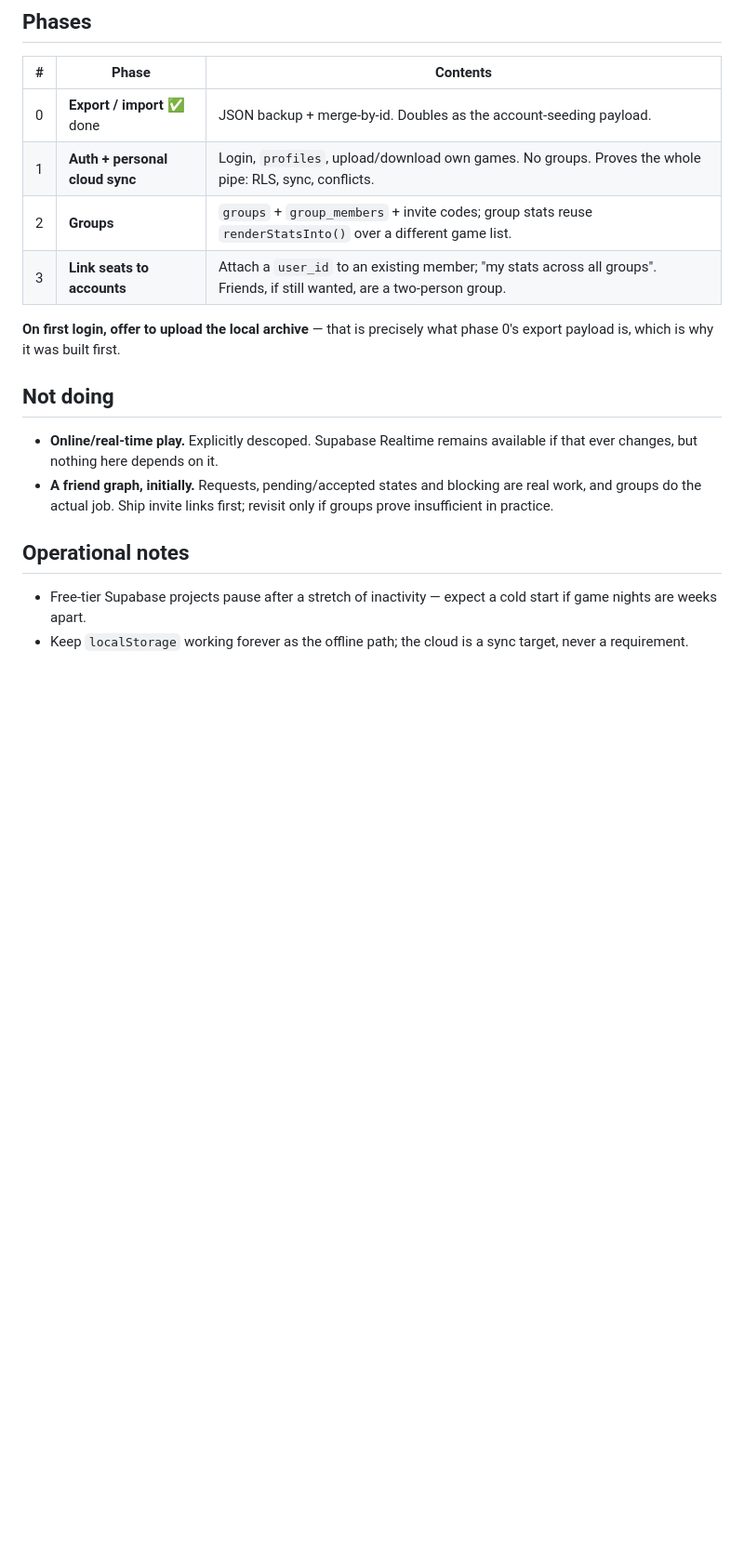
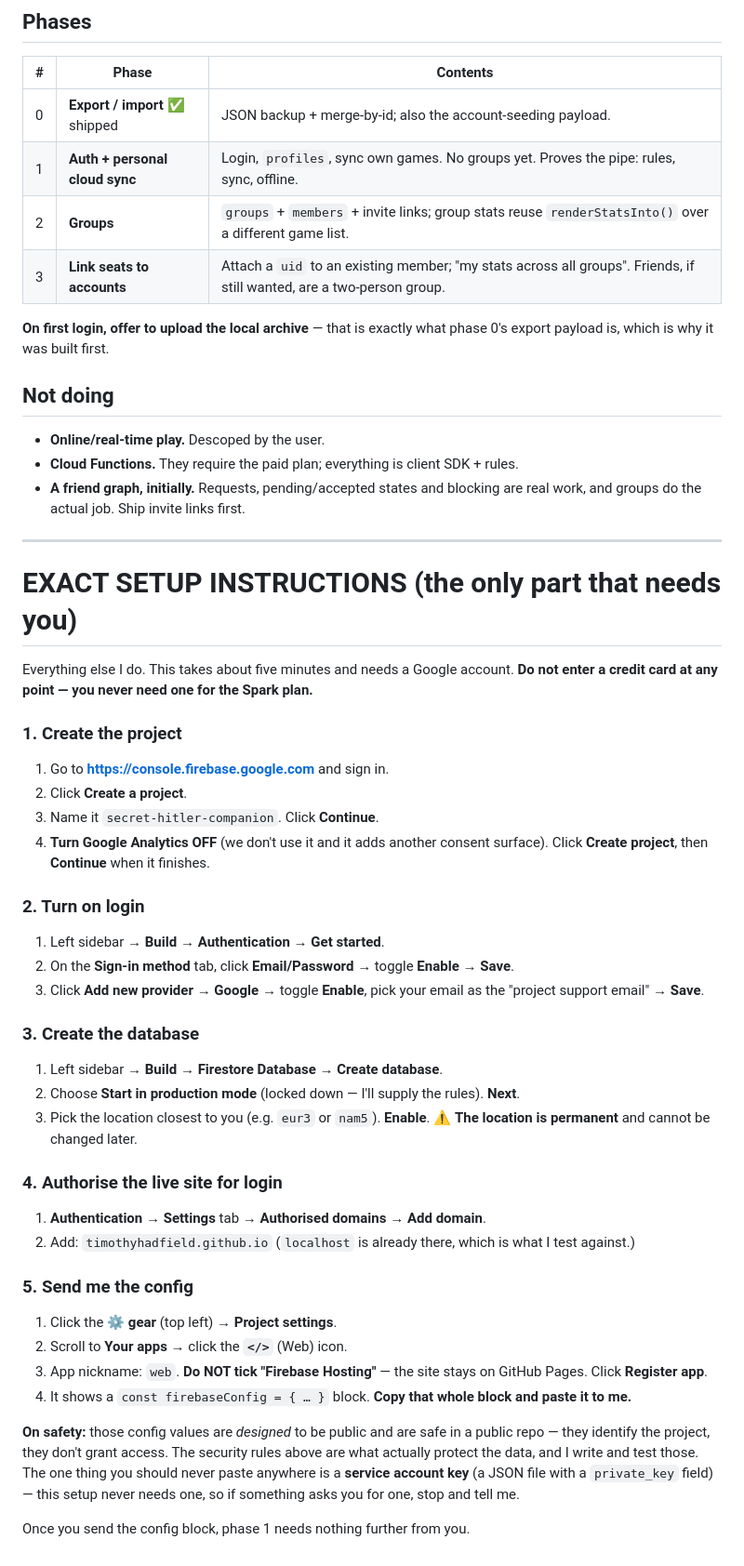
Before and after one commit to TimothyHadfield/secret-hitler-companion, a Markdown page: BACKEND_PLAN.md, the part around one of its changes. Shown at 93% size. Drawn GitHub-style; blank space fills up the shorter version.

```diff
--- a/BACKEND_PLAN.md
+++ b/BACKEND_PLAN.md
@@ -139,25 +173,64 @@ not allowed to be on the critical path of recording a game.**
 
 | # | Phase | Contents |
 |---|---|---|
-| 0 | **Export / import** ✅ done | JSON backup + merge-by-id. Doubles as the account-seeding payload. |
-| 1 | **Auth + personal cloud sync** | Login, `profiles`, upload/download own games. No groups. Proves the whole pipe: RLS, sync, conflicts. |
-| 2 | **Groups** | `groups` + `group_members` + invite codes; group stats reuse `renderStatsInto()` over a different game list. |
-| 3 | **Link seats to accounts** | Attach a `user_id` to an existing member; "my stats across all groups". Friends, if still wanted, are a two-person group. |
+| 0 | **Export / import** ✅ shipped | JSON backup + merge-by-id; also the account-seeding payload. |
+| 1 | **Auth + personal cloud sync** | Login, `profiles`, sync own games. No groups yet. Proves the pipe: rules, sync, offline. |
+| 2 | **Groups** | `groups` + `members` + invite links; group stats reuse `renderStatsInto()` over a different game list. |
+| 3 | **Link seats to accounts** | Attach a `uid` to an existing member; "my stats across all groups". Friends, if still wanted, are a two-person group. |
 
-**On first login, offer to upload the local archive** — that is precisely what phase 0's export
+**On first login, offer to upload the local archive** — that is exactly what phase 0's export
 payload is, which is why it was built first.
 
 ## Not doing
 
-- **Online/real-time play.** Explicitly descoped. Supabase Realtime remains available if that
-  ever changes, but nothing here depends on it.
+- **Online/real-time play.** Descoped by the user.
+- **Cloud Functions.** They require the paid plan; everything is client SDK + rules.
 - **A friend graph, initially.** Requests, pending/accepted states and blocking are real work,
-  and groups do the actual job. Ship invite links first; revisit only if groups prove
-  insufficient in practice.
+  and groups do the actual job. Ship invite links first.
 
-## Operational notes
+---
 
-- Free-tier Supabase projects pause after a stretch of inactivity — expect a cold start if
-  game nights are weeks apart.
-- Keep `localStorage` working forever as the offline path; the cloud is a sync target, never a
-  requirement.
+# EXACT SETUP INSTRUCTIONS (the only part that needs you)
+
+Everything else I do. This takes about five minutes and needs a Google account. **Do not enter
+a credit card at any point — you never need one for the Spark plan.**
+
+### 1. Create the project
+1. Go to **https://console.firebase.google.com** and sign in.
+2. Click **Create a project**.
+3. Name it `secret-hitler-companion`. Click **Continue**.
+4. **Turn Google Analytics OFF** (we don't use it and it adds another consent surface).
+   Click **Create project**, then **Continue** when it finishes.
+
+### 2. Turn on login
+1. Left sidebar → **Build** → **Authentication** → **Get started**.
+2. On the **Sign-in method** tab, click **Email/Password** → toggle **Enable** → **Save**.
+3. Click **Add new provider** → **Google** → toggle **Enable**, pick your email as the
+   "project support email" → **Save**.
+
+### 3. Create the database
+1. Left sidebar → **Build** → **Firestore Database** → **Create database**.
+2. Choose **Start in production mode** (locked down — I'll supply the rules). **Next**.
+3. Pick the location closest to you (e.g. `eur3` or `nam5`). **Enable**.
+   ⚠️ **The location is permanent** and cannot be changed later.
+
+### 4. Authorise the live site for login
+1. **Authentication** → **Settings** tab → **Authorised domains** → **Add domain**.
+2. Add: `timothyhadfield.github.io`
+   (`localhost` is already there, which is what I test against.)
+
+### 5. Send me the config
+1. Click the **⚙️ gear** (top left) → **Project settings**.
+2. Scroll to **Your apps** → click the **`</>`** (Web) icon.
+3. App nickname: `web`. **Do NOT tick "Firebase Hosting"** — the site stays on GitHub Pages.
+   Click **Register app**.
+4. It shows a `const firebaseConfig = { … }` block. **Copy that whole block and paste it to
+   me.**
+
+**On safety:** those config values are *designed* to be public and are safe in a public repo —
+they identify the project, they don't grant access. The security rules above are what actually
+protect the data, and I write and test those. The one thing you should never paste anywhere is
+a **service account key** (a JSON file with a `private_key` field) — this setup never needs one,
+so if something asks you for one, stop and tell me.
+
+Once you send the config block, phase 1 needs nothing further from you.
```
Also changed, not shown: other parts of BACKEND_PLAN.md (+130 -96 lines), CHAT.md (+15 -0 lines), PROGRESS.md (+9 -5 lines).
